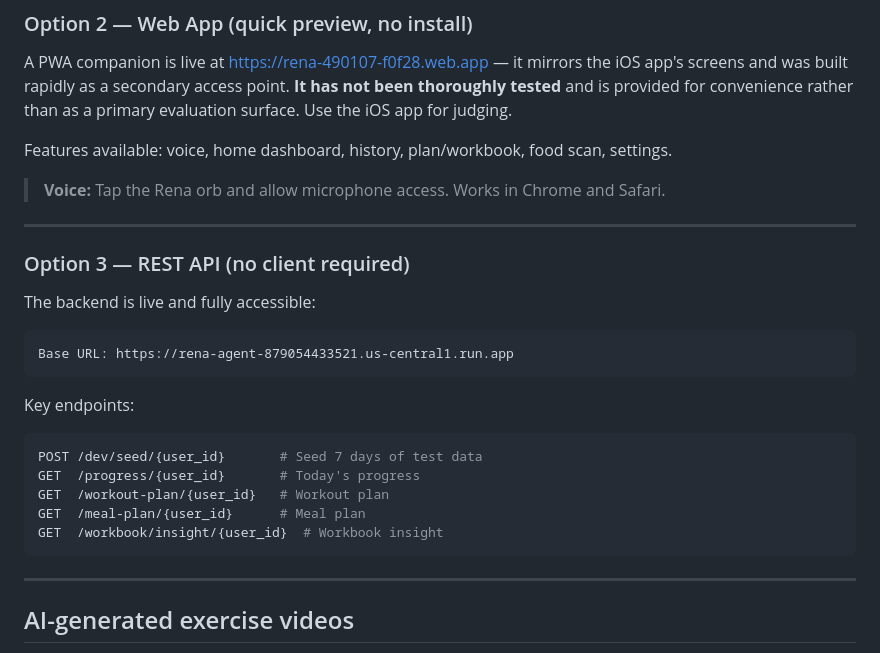
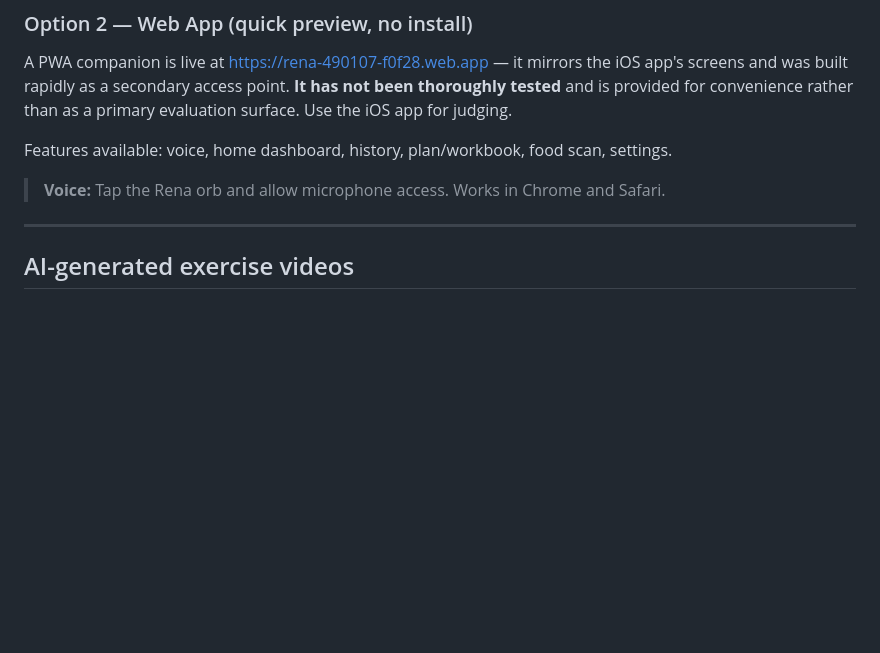
Before and after one commit to aag1091-alt/Rena, a Markdown page: README.md, the part around the change. Drawn GitHub-style; blank space fills up the shorter version.

Commit message:
README: remove REST API section

````diff
--- a/README.md
+++ b/README.md
@@ -45,25 +45,6 @@ A PWA companion is live at https://rena-490107-f0f28.web.app — it mirrors the
 Features available: voice, home dashboard, history, plan/workbook, food scan, settings.
 
 > **Voice:** Tap the Rena orb and allow microphone access. Works in Chrome and Safari.
-
----
-
-### Option 3 — REST API (no client required)
-
-The backend is live and fully accessible:
-
-```
-Base URL: https://rena-agent-879054433521.us-central1.run.app
-```
-
-Key endpoints:
-```bash
-POST /dev/seed/{user_id}       # Seed 7 days of test data
-GET  /progress/{user_id}       # Today's progress
-GET  /workout-plan/{user_id}   # Workout plan
-GET  /meal-plan/{user_id}      # Meal plan
-GET  /workbook/insight/{user_id}  # Workbook insight
-```
 
 ---
 
````
